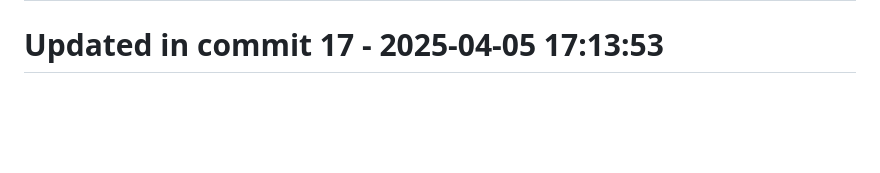
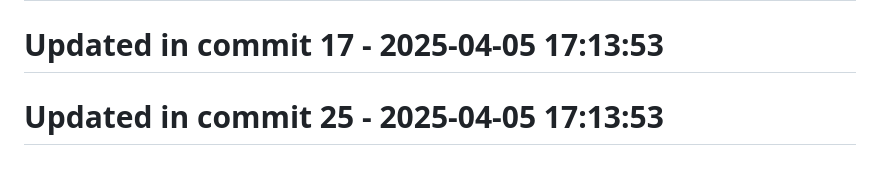
Before and after one commit to llamasearchai/llamadatasets, a Markdown page: README.md, the part around the change. Rendered like a GitHub page; blank space fills up the shorter version.

Commit message:
fix: Correct issue in README.md

```diff
--- a/README.md
+++ b/README.md
@@ -313,3 +313,5 @@ MIT
 # Updated in commit 9 - 2025-04-05 17:13:53
 
 # Updated in commit 17 - 2025-04-05 17:13:53
+
+# Updated in commit 25 - 2025-04-05 17:13:53
```
